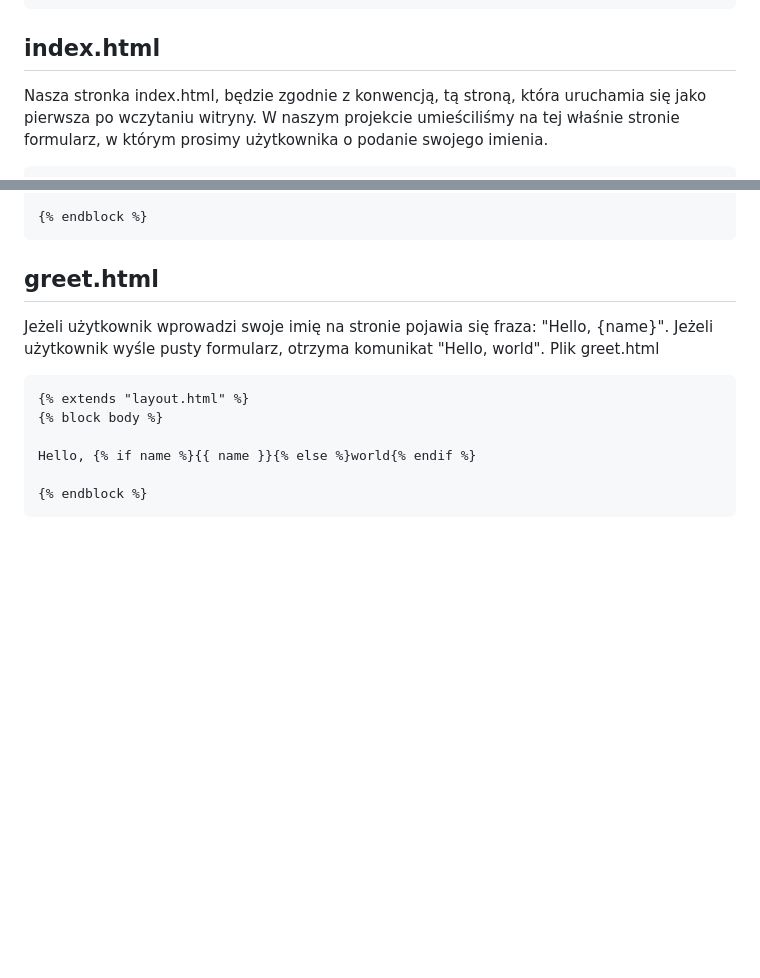
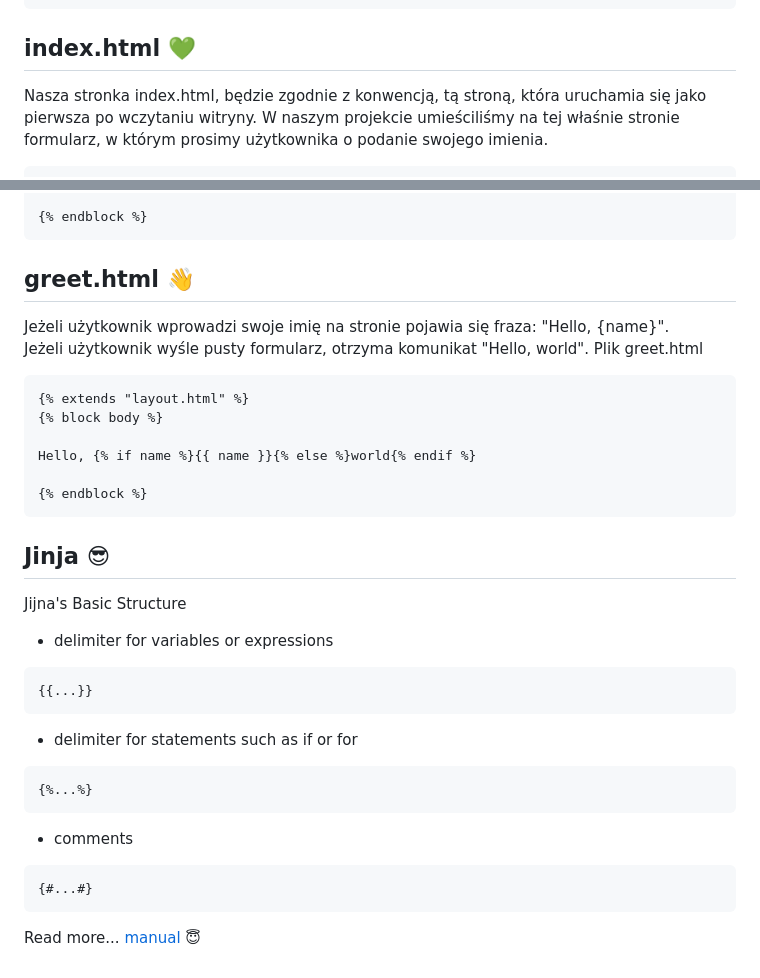
Before and after one commit to sszkarlat/Flask-app, a Markdown page: greeting/README.md, 2 parts joined by grey strips. Drawn GitHub-style; blank space fills up the shorter version.

Commit message:
Jijna section added

````diff
--- a/greeting/README.md
+++ b/greeting/README.md
@@ -58,7 +58,7 @@ def index():
     return render_template("index.html")
 ```
 
-## index.html
+## index.html :green_heart:
 Nasza stronka index.html, będzie zgodnie z konwencją, tą stroną, która uruchamia się jako pierwsza po wczytaniu witryny. W naszym projekcie umieściliśmy na tej właśnie stronie formularz, w którym prosimy użytkownika o podanie swojego imienia.
 ```html
 <!DOCTYPE html>
@@ -114,8 +114,9 @@ Po tych zmianach plik index.html będzie prezentował się o wiele krócej, pró
 {% endblock %}
 ```
 
-## greet.html
-Jeżeli użytkownik wprowadzi swoje imię na stronie pojawia się fraza: "Hello, {name}". Jeżeli użytkownik wyśle pusty formularz, otrzyma komunikat "Hello, world". Plik greet.html
+## greet.html :wave:
+Jeżeli użytkownik wprowadzi swoje imię na stronie pojawia się fraza: "Hello, {name}".<br>
+Jeżeli użytkownik wyśle pusty formularz, otrzyma komunikat "Hello, world". Plik greet.html
 ```html
 {% extends "layout.html" %}
 {% block body %}
@@ -124,3 +125,19 @@ Hello, {% if name %}{{ name }}{% else %}world{% endif %}
 
 {% endblock %}
 ```
+
+## Jinja :sunglasses:
+Jijna's Basic Structure
+- delimiter for variables or expressions
+```jinja
+{{...}}
+```
+- delimiter for statements such as if or for
+```jinja
+{%...%}
+```
+- comments
+```jinja
+{#...#}
+```
+Read more... [manual](https://jinja.palletsprojects.com/en/3.1.x/) :innocent:
````
